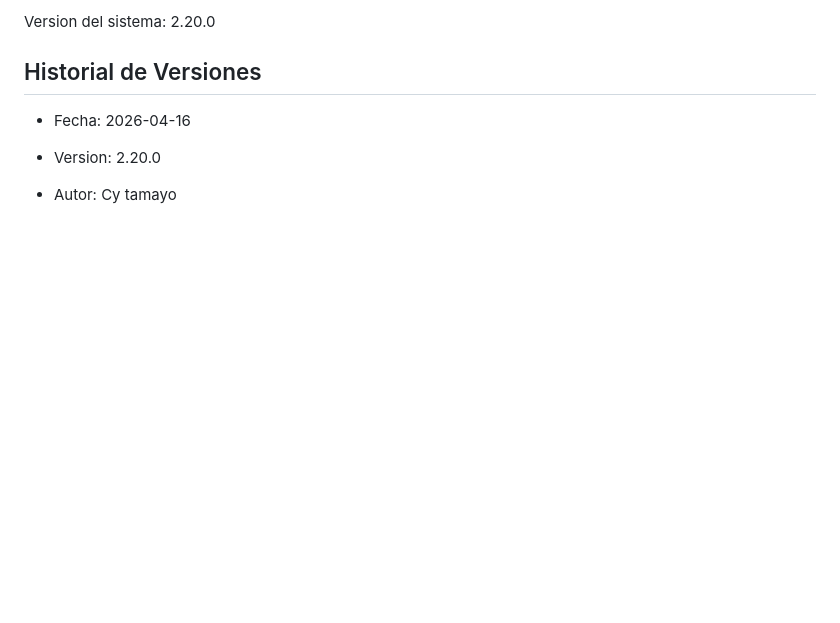
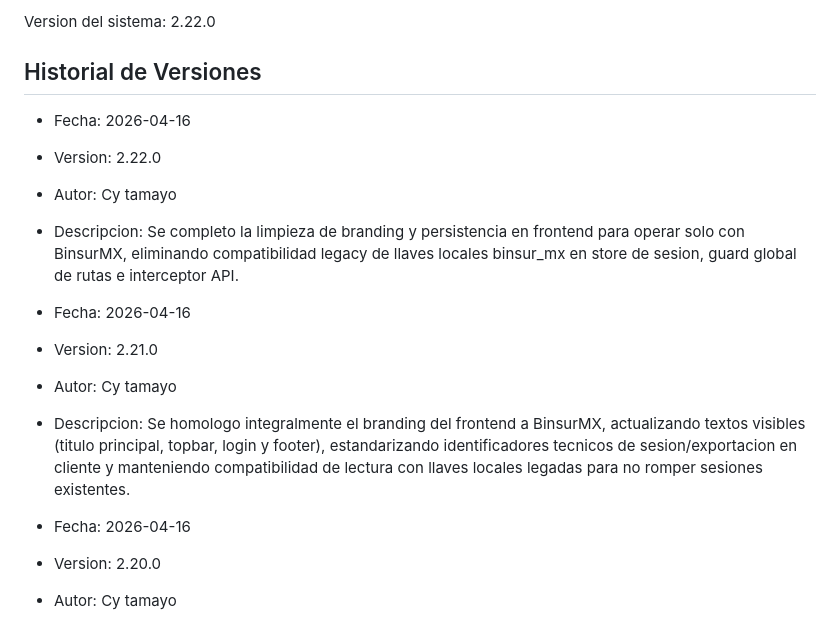
Before and after one commit to robertcytechn/APEX-TON, a Markdown page: Versionamiento.md, the part around the change. Drawn GitHub-style; blank space fills up the shorter version.

Commit message:
feat: Actualizar versión del sistema a 2.22.0 y agregar historial de cambios recientes

```diff
--- a/Versionamiento.md
+++ b/Versionamiento.md
@@ -1,6 +1,16 @@
-Version del sistema: 2.20.0
+Version del sistema: 2.22.0
 
 ## Historial de Versiones
+
+- Fecha: 2026-04-16
+- Version: 2.22.0
+- Autor: Cy tamayo
+- Descripcion: Se completo la limpieza de branding y persistencia en frontend para operar solo con BinsurMX, eliminando compatibilidad legacy de llaves locales binsur_mx en store de sesion, guard global de rutas e interceptor API.
+
+- Fecha: 2026-04-16
+- Version: 2.21.0
+- Autor: Cy tamayo
+- Descripcion: Se homologo integralmente el branding del frontend a BinsurMX, actualizando textos visibles (titulo principal, topbar, login y footer), estandarizando identificadores tecnicos de sesion/exportacion en cliente y manteniendo compatibilidad de lectura con llaves locales legadas para no romper sesiones existentes.
 
 - Fecha: 2026-04-16
 - Version: 2.20.0
```
